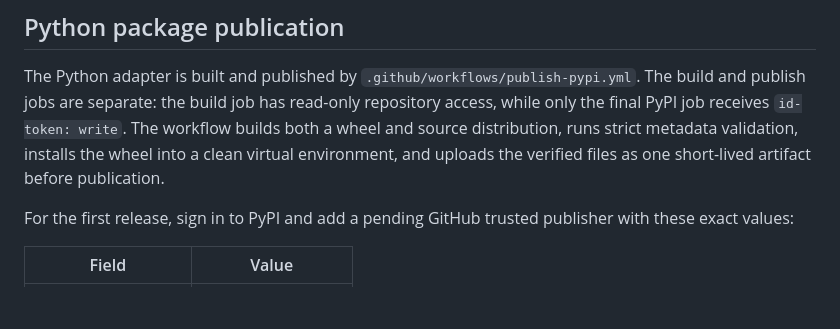
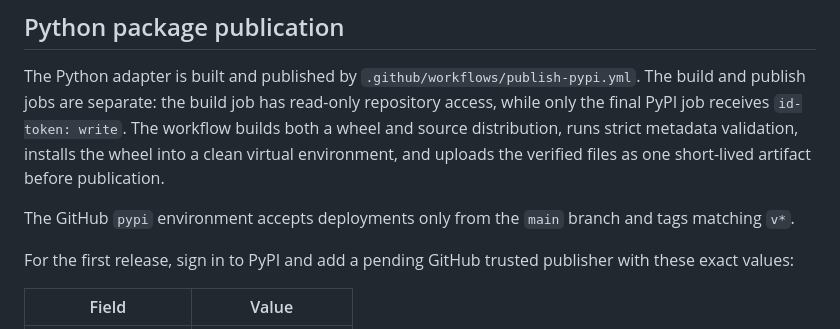
Before and after one commit to masakaai/rea-captcha, a Markdown page: docs/releasing.md, the part around the change. GitHub-like rendering; blank space fills up the shorter version.

Commit message:
docs: record PyPI deployment policy

```diff
--- a/docs/releasing.md
+++ b/docs/releasing.md
@@ -42,6 +42,8 @@ If the Trusted Publisher was newly configured, complete its first successful CI
 
 The Python adapter is built and published by `.github/workflows/publish-pypi.yml`. The build and publish jobs are separate: the build job has read-only repository access, while only the final PyPI job receives `id-token: write`. The workflow builds both a wheel and source distribution, runs strict metadata validation, installs the wheel into a clean virtual environment, and uploads the verified files as one short-lived artifact before publication.
 
+The GitHub `pypi` environment accepts deployments only from the `main` branch and tags matching `v*`.
+
 For the first release, sign in to PyPI and add a pending GitHub trusted publisher with these exact values:
 
 | Field | Value |
```
